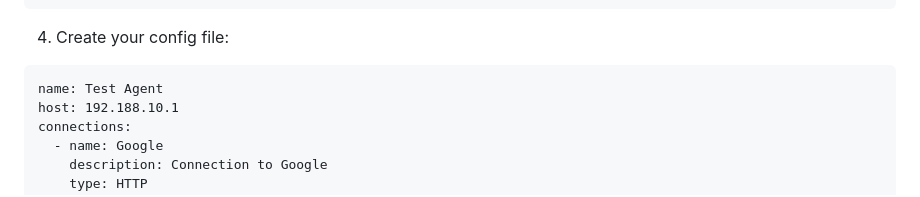
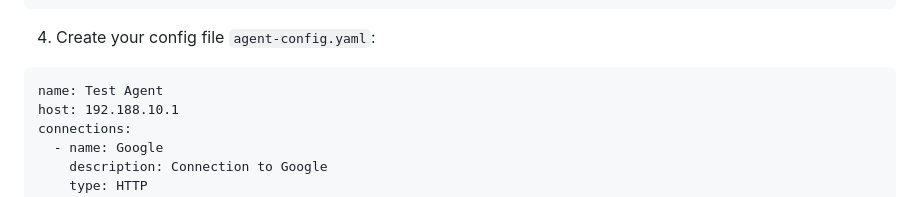
Before and after one commit to NetGaze/NetGaze, a Markdown page: README.md, the part around the change. GitHub-like rendering.

````diff
--- a/README.md
+++ b/README.md
@@ -124,7 +124,7 @@ To use NetWatch in your Java application, follow these steps:
 </settings>
 ```
 
-4. Create your config file:
+4. Create your config file `agent-config.yaml`:
 
 ```
 name: Test Agent
````
